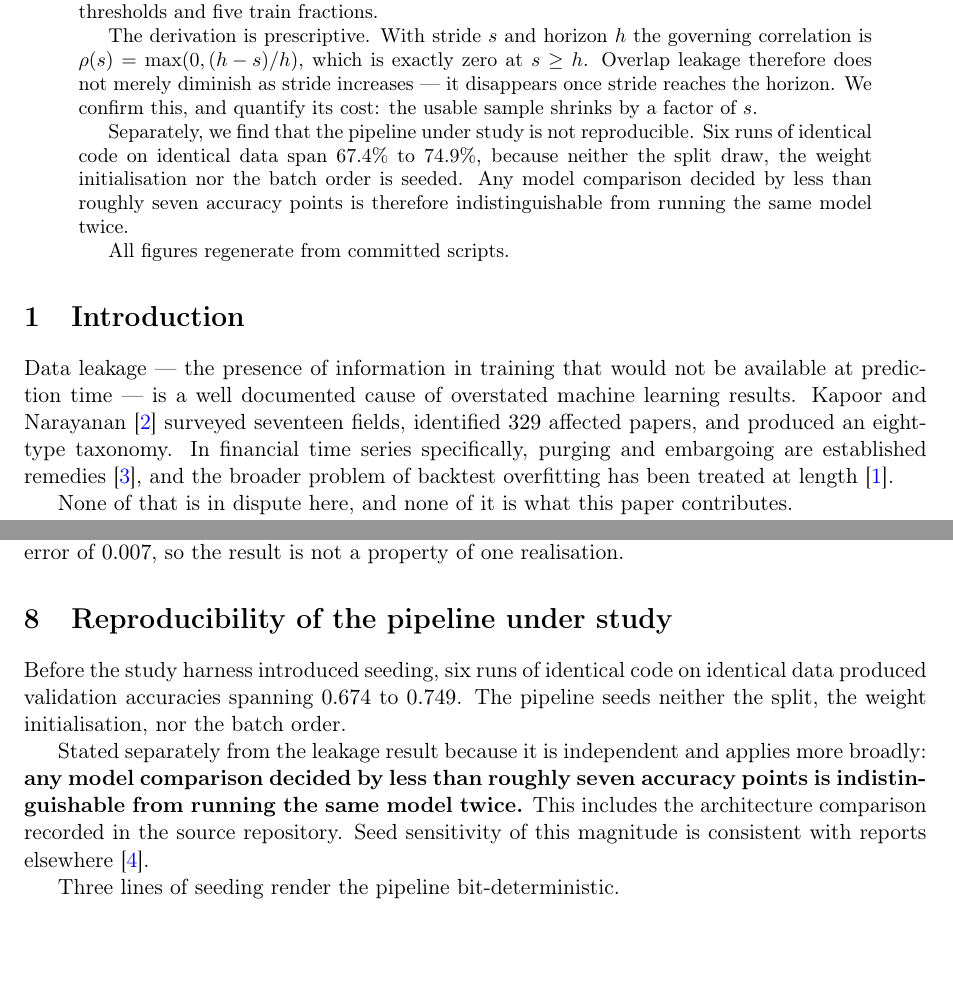
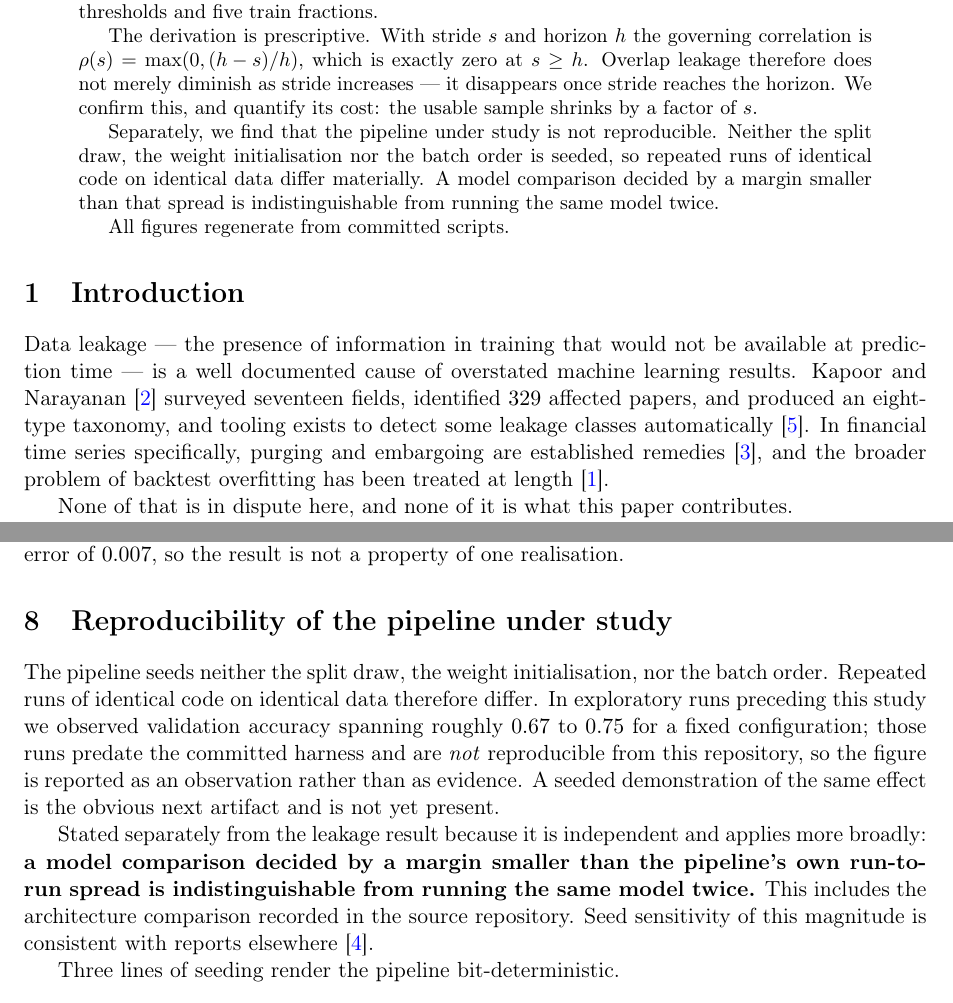
Before and after one commit to joshuadefreitas/deep-lob, a LaTeX paper (docs/paper/leakage-ceiling.tex): two parts of pages 1 and 7 of 8, joined at a grey line, cut so that both start at the same text, the shorter picture padded with empty space. Compiled offline with pdfLaTeX.

Commit message:
Fix everything the independent review found
DeepSeek reviewed the eight commits Claude wrote and self-verified
overnight. Rule 3 says the builder does not verify its own work; that had
been broken at scale. The review found real defects.

HIGH - the paper's stride table carried pre-correction ceilings. After
the derivation was fixed, the verification table was updated and the
stride table was not, so the paper stated TWO DIFFERENT ceilings for the
same cell: 0.8093 at line 279 and 0.7940 at line 344. All six rows
rebuilt from committed stride.json. The caption claiming agreement 'to
four decimal places' now states the measured 0.0007.

HIGH - the test suite passed on the exact wrong algebra it claimed to
enforce. The review demonstrated this by swapping the d=1-collapse form
back in and watching all fifteen tests stay green: at f=0.8 that error is
0.015 and slips under a 0.04 tolerance, and no test exercised any other
train fraction. Added two discriminating tests at f=0.5, where the forms
diverge by 0.09, and verified by the same swap that they fire - on the
old formula at h=10 and h=20, and never on the correct one.

MEDIUM - prose numbers not derivable from committed evidence: leak-taken
fractions were 41%/66% (actual 39.6%/63.8%) and the h=5 gap was 15.6
points (actual 15.8). Recomputed from summary.json and ceiling.json.

MEDIUM - 'six runs spanning 0.674 to 0.749' appears nowhere in committed
evidence. Those runs predate the harness and are not reproducible from
this repository. The claim is now scoped as an observation rather than
evidence, and the missing artifact is named.

MEDIUM - run_ceiling.py's module docstring still described the
pre-correction formula and claimed a feature-space 1-NN should attain the
bound, which the committed knn1 numbers (0.36-0.43) contradict.

Minor - talagala2024 was in the bibliography and never cited; the
figures' 'no number is typed into this file' was literally false for
styling constants.

Not fixed: the h=20 class-balance gap, and the paper's headline table is
still one generator path.

```diff
--- a/docs/paper/leakage-ceiling.tex
+++ b/docs/paper/leakage-ceiling.tex
@@ -45,11 +45,11 @@ $s \geq h$. Overlap leakage therefore does not merely diminish as stride
 increases --- it disappears once stride reaches the horizon. We confirm this,
 and quantify its cost: the usable sample shrinks by a factor of $s$.
 
-Separately, we find that the pipeline under study is not reproducible. Six runs
-of identical code on identical data span $67.4\%$ to $74.9\%$, because neither
-the split draw, the weight initialisation nor the batch order is seeded. Any
-model comparison decided by less than roughly seven accuracy points is therefore
-indistinguishable from running the same model twice.
+Separately, we find that the pipeline under study is not reproducible. Neither the
+split draw, the weight initialisation nor the batch order is seeded, so repeated
+runs of identical code on identical data differ materially. A model comparison
+decided by a margin smaller than that spread is indistinguishable from running
+the same model twice.
 
 All figures regenerate from committed scripts.
 \end{abstract}
@@ -60,7 +60,8 @@ Data leakage --- the presence of information in training that would not be
 available at prediction time --- is a well documented cause of overstated
 machine learning results. Kapoor and Narayanan~\cite{kapoor2023} surveyed
 seventeen fields, identified $329$ affected papers, and produced an eight-type
-taxonomy. In financial time series specifically, purging and embargoing are
+taxonomy, and tooling exists to detect some leakage classes
+automatically~\cite{talagala2024}. In financial time series specifically, purging and embargoing are
 established remedies~\cite{lopezdeprado2018}, and the broader problem of
 backtest overfitting has been treated at length~\cite{bailey2014}.
 
@@ -400,14 +400,19 @@ property of one realisation.
 \section{Reproducibility of the pipeline under study}
 \label{sec:repro}
 
-Before the study harness introduced seeding, six runs of identical code on
-identical data produced validation accuracies spanning $0.674$ to $0.749$. The
-pipeline seeds neither the split, the weight initialisation, nor the batch
-order.
+The pipeline seeds neither the split draw, the weight initialisation, nor the
+batch order. Repeated runs of identical code on identical data therefore differ.
+In exploratory runs preceding this study we observed validation accuracy spanning
+roughly $0.67$ to $0.75$ for a fixed configuration; those runs predate the
+committed harness and are \emph{not} reproducible from this repository, so the
+figure is reported as an observation rather than as evidence. A seeded
+demonstration of the same effect is the obvious next artifact and is not yet
+present.
 
 Stated separately from the leakage result because it is independent and applies
-more broadly: \textbf{any model comparison decided by less than roughly seven
-accuracy points is indistinguishable from running the same model twice.} This
+more broadly: \textbf{a model comparison decided by a margin smaller than the
+pipeline's own run-to-run spread is indistinguishable from running the same model
+twice.} This
 includes the architecture comparison recorded in the source repository. Seed
 sensitivity of this magnitude is consistent with reports
 elsewhere~\cite{picard2021}.
```
Also changed, not shown: docs/paper/leakage-ceiling.pdf, docs/paper/leakage-ceiling.tex (21 more changed lines), 3 other files.
